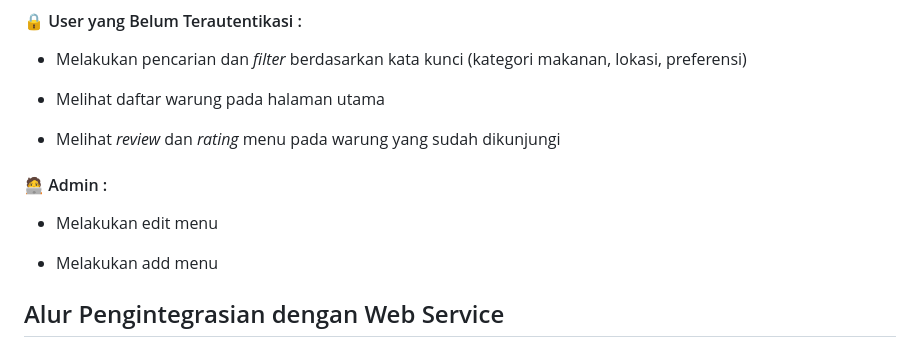
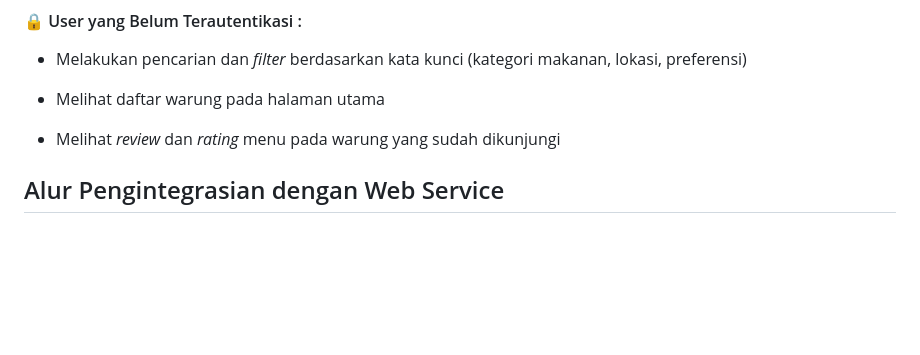
Before and after one commit to PBP-B12/wara-warung-mobile, a Markdown page: README.md, the part around the change. Drawn GitHub-style; blank space fills up the shorter version.

Commit message:
fix readme 2

```diff
--- a/README.md
+++ b/README.md
@@ -67,11 +67,6 @@ Untuk itulah WaraWarung hadir, memberikan solusi bagi wisatawan yang ingin meras
 
 *  Melihat *review* dan *rating* menu pada warung yang sudah dikunjungi
 
-####  🧑‍💻 Admin :
-
-*  Melakukan edit menu
-
-*  Melakukan add menu
 
 ## Alur Pengintegrasian dengan Web Service
 ### Langkah-Langkah Integrasi Flutter dengan Django
```
